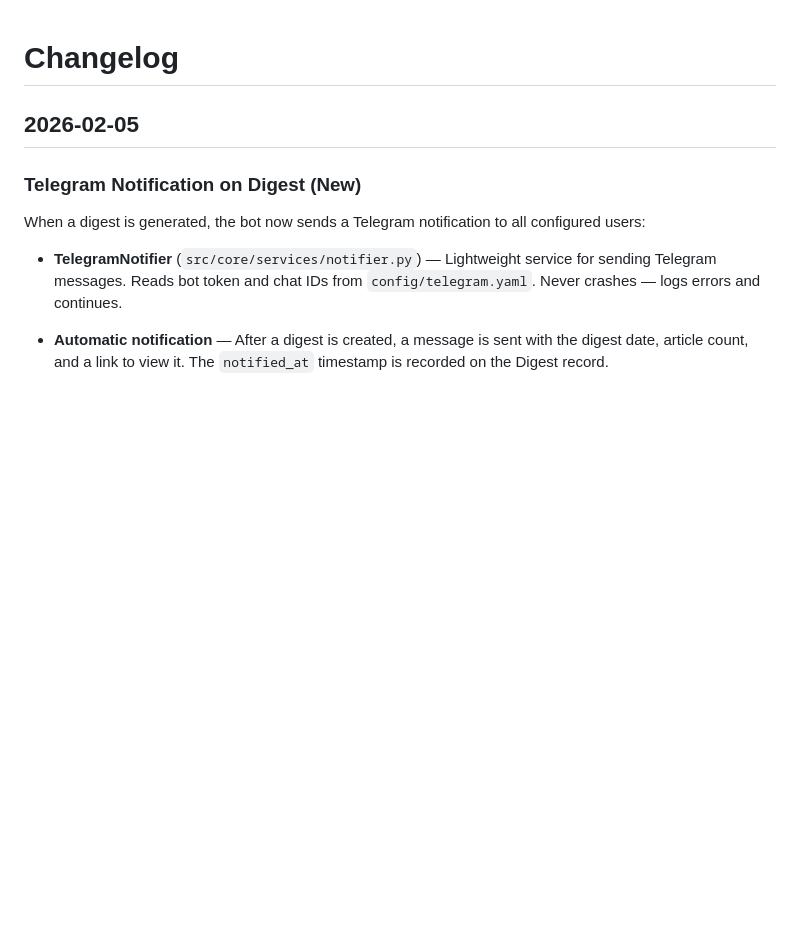
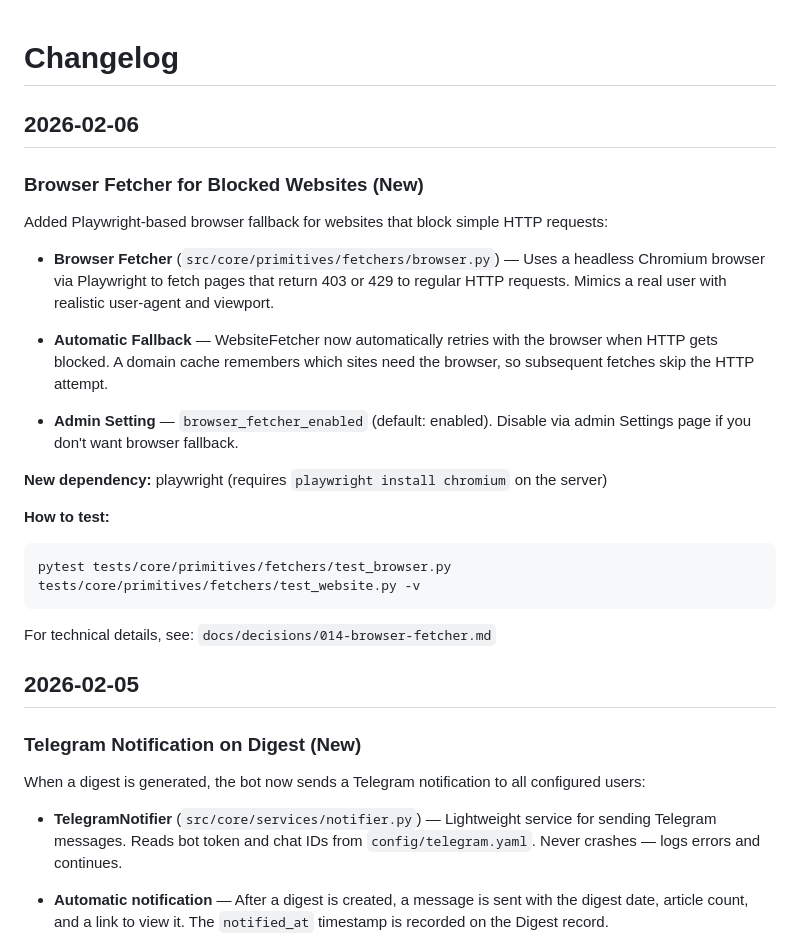
Before and after one commit to tolstuun/personal_assistant, a Markdown page: docs/changelog.md, the part around the change. Rendered like a GitHub page; blank space fills up the shorter version.

Commit message:
docs(changelog): add browser fetcher changelog and update progress
Co-Authored-By: Claude Opus 4.6 <noreply@anthropic.com>

````diff
--- a/docs/changelog.md
+++ b/docs/changelog.md
@@ -1,4 +1,24 @@
 # Changelog
+
+## 2026-02-06
+
+### Browser Fetcher for Blocked Websites (New)
+Added Playwright-based browser fallback for websites that block simple HTTP requests:
+
+- **Browser Fetcher** (`src/core/primitives/fetchers/browser.py`) — Uses a headless Chromium browser via Playwright to fetch pages that return 403 or 429 to regular HTTP requests. Mimics a real user with realistic user-agent and viewport.
+
+- **Automatic Fallback** — WebsiteFetcher now automatically retries with the browser when HTTP gets blocked. A domain cache remembers which sites need the browser, so subsequent fetches skip the HTTP attempt.
+
+- **Admin Setting** — `browser_fetcher_enabled` (default: enabled). Disable via admin Settings page if you don't want browser fallback.
+
+**New dependency:** playwright (requires `playwright install chromium` on the server)
+
+**How to test:**
+```bash
+pytest tests/core/primitives/fetchers/test_browser.py tests/core/primitives/fetchers/test_website.py -v
+```
+
+For technical details, see: `docs/decisions/014-browser-fetcher.md`
 
 ## 2026-02-05
 
````
Also changed, not shown: PROGRESS.md (+19 -0 lines).
